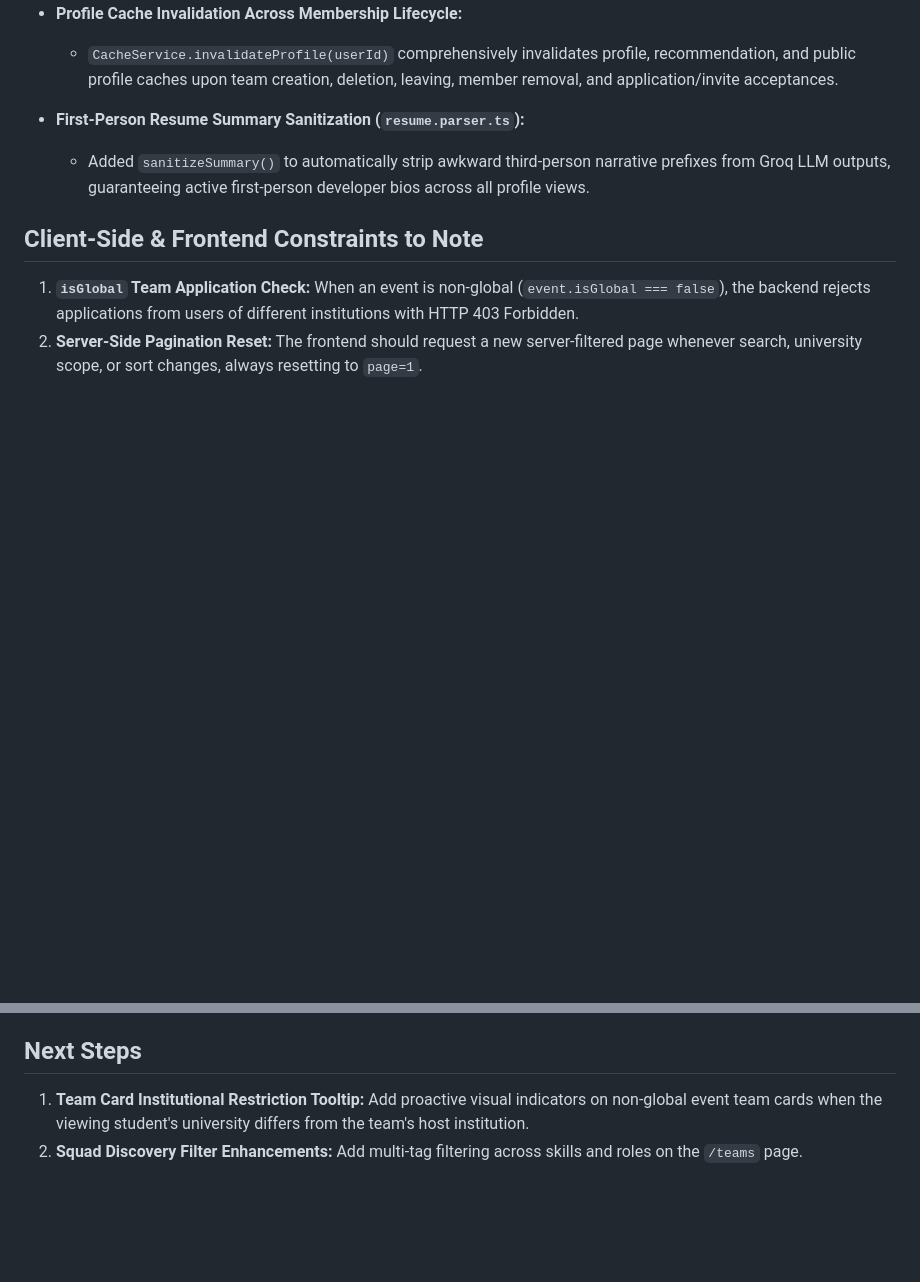
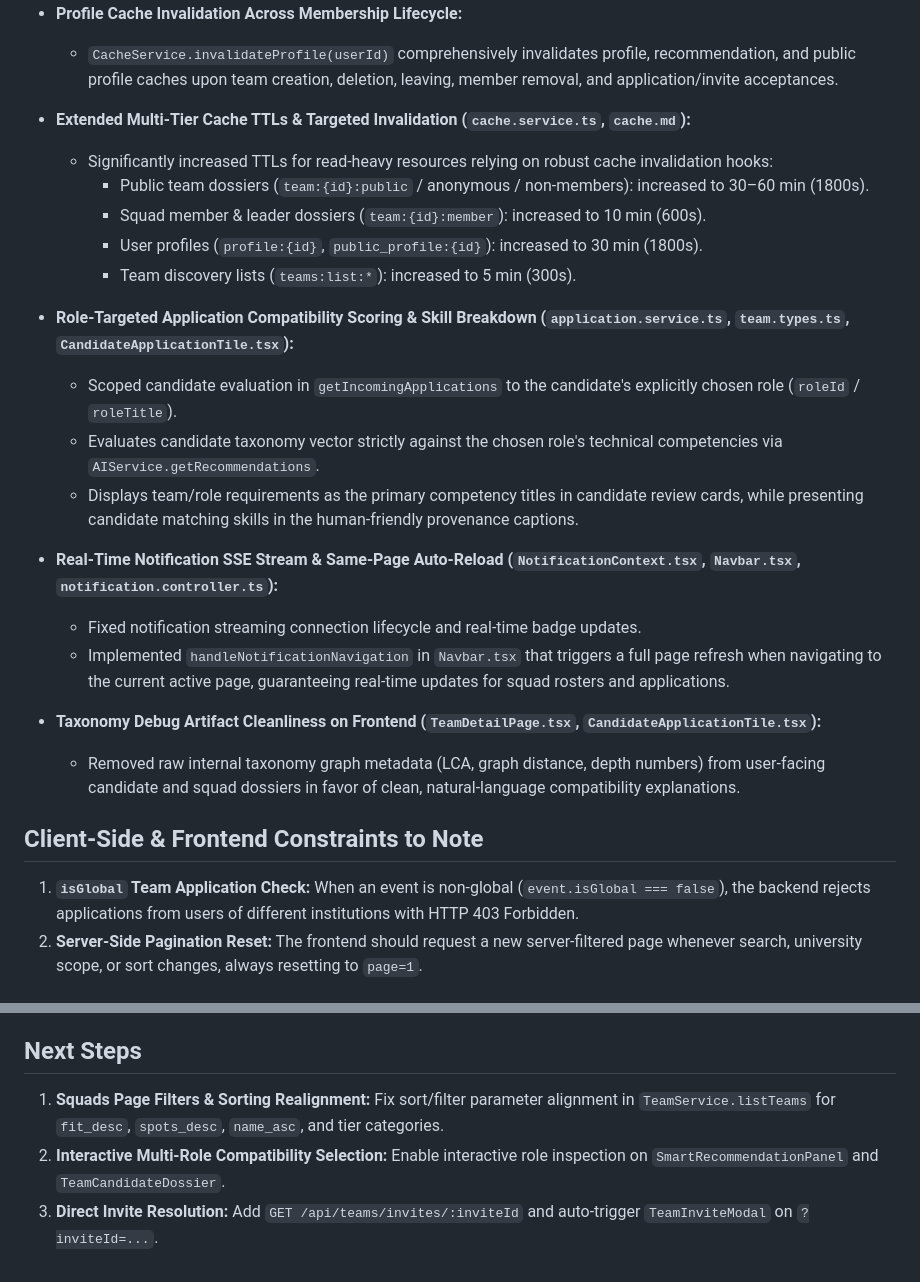
Before and after one commit to kitsaws/SquadUp, a Markdown page: docs/progress.md, 2 parts joined by grey strips. Drawn GitHub-style; blank space fills up the shorter version.

Commit message:
docs: update progress, cache, and endpoint documentation

```diff
--- a/docs/progress.md
+++ b/docs/progress.md
@@ -366,8 +366,21 @@ Following the completion of **Task 3: "Create Team" UI & Page Integrations with
   - `TeamService.handleUserDeletion` automatically transfers squad leadership to the earliest joined remaining teammate upon Clerk account deletion, issuing an in-app notification (`TEAM_JOINED`) and only dissolving the squad if 0 members remain.
 - **Profile Cache Invalidation Across Membership Lifecycle:**
   - `CacheService.invalidateProfile(userId)` comprehensively invalidates profile, recommendation, and public profile caches upon team creation, deletion, leaving, member removal, and application/invite acceptances.
-- **First-Person Resume Summary Sanitization (`resume.parser.ts`):**
-  - Added `sanitizeSummary()` to automatically strip awkward third-person narrative prefixes from Groq LLM outputs, guaranteeing active first-person developer bios across all profile views.
+- **Extended Multi-Tier Cache TTLs & Targeted Invalidation (`cache.service.ts`, `cache.md`):**
+  - Significantly increased TTLs for read-heavy resources relying on robust cache invalidation hooks:
+    - Public team dossiers (`team:{id}:public` / anonymous / non-members): increased to 30–60 min (1800s).
+    - Squad member & leader dossiers (`team:{id}:member`): increased to 10 min (600s).
+    - User profiles (`profile:{id}`, `public_profile:{id}`): increased to 30 min (1800s).
+    - Team discovery lists (`teams:list:*`): increased to 5 min (300s).
+- **Role-Targeted Application Compatibility Scoring & Skill Breakdown (`application.service.ts`, `team.types.ts`, `CandidateApplicationTile.tsx`):**
+  - Scoped candidate evaluation in `getIncomingApplications` to the candidate's explicitly chosen role (`roleId` / `roleTitle`).
+  - Evaluates candidate taxonomy vector strictly against the chosen role's technical competencies via `AIService.getRecommendations`.
+  - Displays team/role requirements as the primary competency titles in candidate review cards, while presenting candidate matching skills in the human-friendly provenance captions.
+- **Real-Time Notification SSE Stream & Same-Page Auto-Reload (`NotificationContext.tsx`, `Navbar.tsx`, `notification.controller.ts`):**
+  - Fixed notification streaming connection lifecycle and real-time badge updates.
+  - Implemented `handleNotificationNavigation` in `Navbar.tsx` that triggers a full page refresh when navigating to the current active page, guaranteeing real-time updates for squad rosters and applications.
+- **Taxonomy Debug Artifact Cleanliness on Frontend (`TeamDetailPage.tsx`, `CandidateApplicationTile.tsx`):**
+  - Removed raw internal taxonomy graph metadata (LCA, graph distance, depth numbers) from user-facing candidate and squad dossiers in favor of clean, natural-language compatibility explanations.
 
 ## Client-Side & Frontend Constraints to Note
 
@@ -383,5 +396,6 @@ Following the completion of **Task 3: "Create Team" UI & Page Integrations with
 
 ## Next Steps
 
-1. **Team Card Institutional Restriction Tooltip:** Add proactive visual indicators on non-global event team cards when the viewing student's university differs from the team's host institution.
-2. **Squad Discovery Filter Enhancements:** Add multi-tag filtering across skills and roles on the `/teams` page.
+1. **Squads Page Filters & Sorting Realignment:** Fix sort/filter parameter alignment in `TeamService.listTeams` for `fit_desc`, `spots_desc`, `name_asc`, and tier categories.
+2. **Interactive Multi-Role Compatibility Selection:** Enable interactive role inspection on `SmartRecommendationPanel` and `TeamCandidateDossier`.
+3. **Direct Invite Resolution:** Add `GET /api/teams/invites/:inviteId` and auto-trigger `TeamInviteModal` on `?inviteId=...`.
```
Also changed, not shown: docs/cache.md (+7 -6 lines), docs/endpoints.md (+2 -1 lines).
